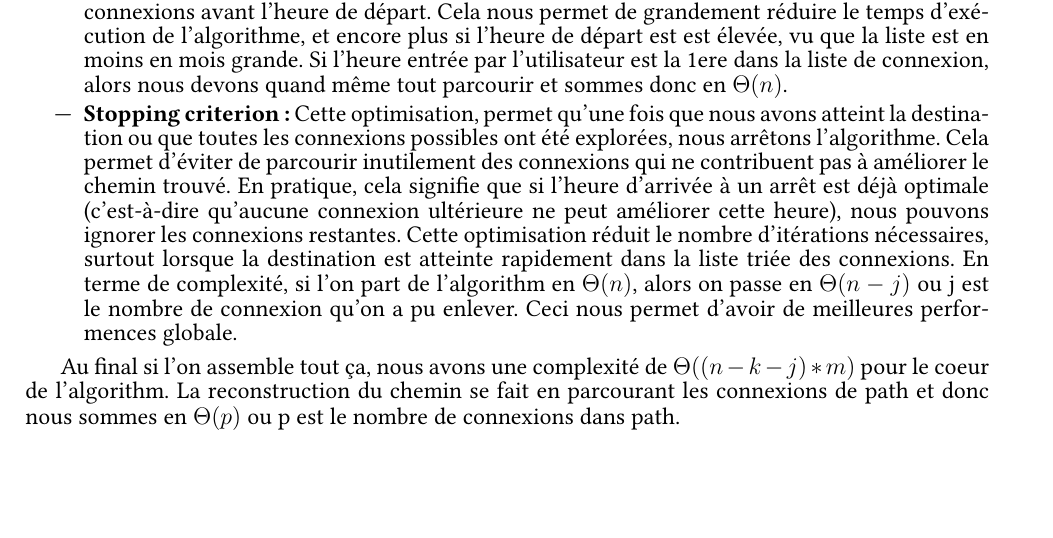
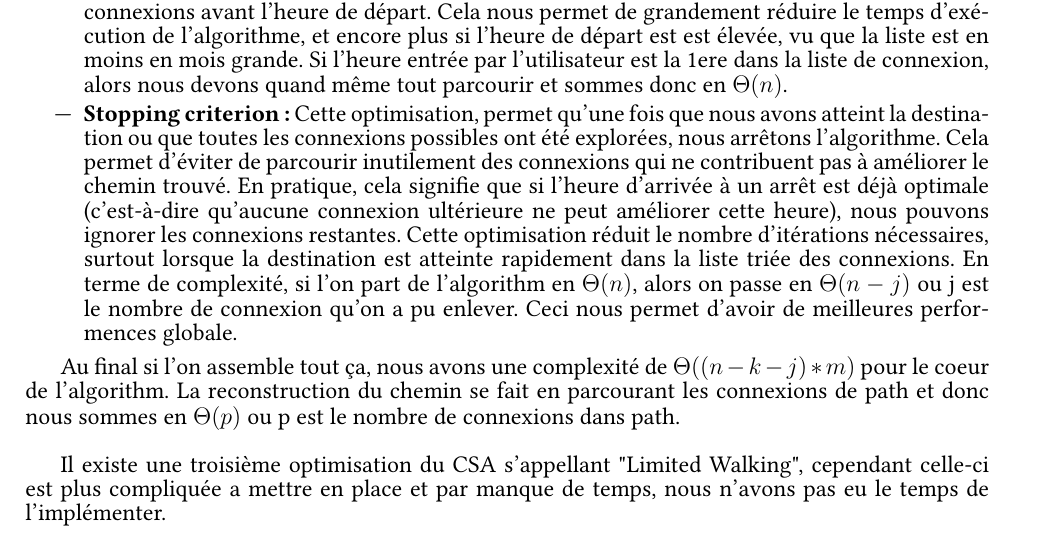
Before and after one commit to romainlief/Algo2-projet, a LaTeX document (rapport/rapport.tex): part of page 12 of 14, cut so that both start at the same text, the shorter picture padded with empty space. Compiled offline with pdfLaTeX.

Commit message:
complexité précise

```diff
--- a/rapport/rapport.tex
+++ b/rapport/rapport.tex
@@ -627,6 +627,8 @@ Avec ça, nous allons maintenant parler des deux optimisations que nous avons fa
 Au final si l'on assemble tout ça, nous avons une complexité de $\Theta((n - k - j) * m)$ pour le coeur de l'algorithm.
 La reconstruction du chemin se fait en parcourant les connexions de path et donc nous sommes en $\Theta(p)$ ou p est le nombre de connexions dans path.
 
+Il existe une troisième optimisation du CSA s'appellant "Limited Walking", cependant celle-ci est plus compliquée a mettre en place et par
+manque de temps, nous n'avons pas eu le temps de l'implémenter.
 
 \subsection{Chiffres concrets}
 \begin{figure}[H]
```
